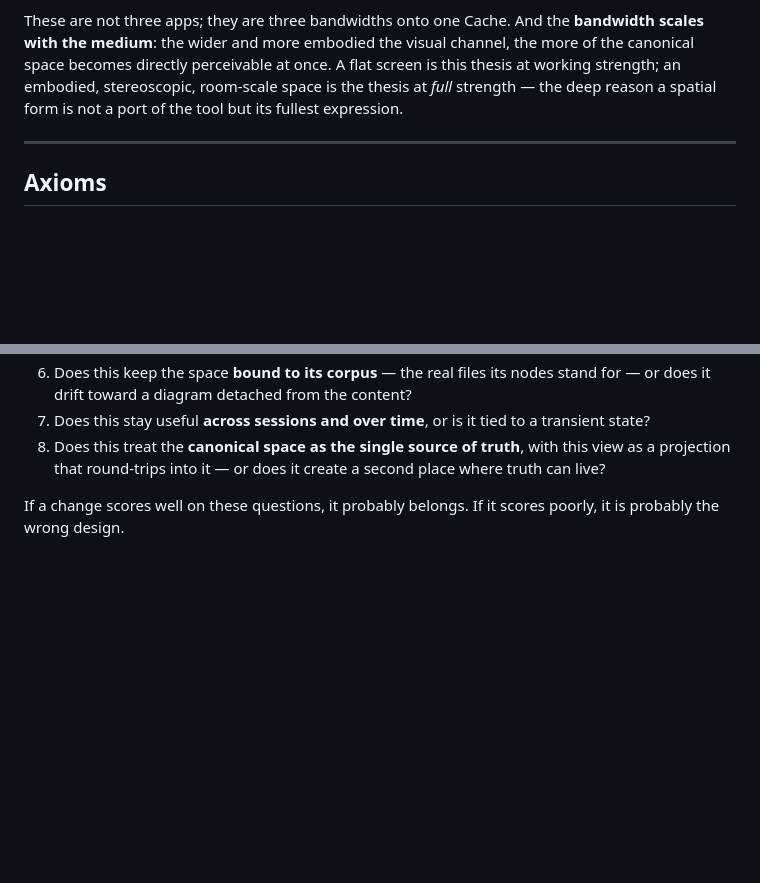
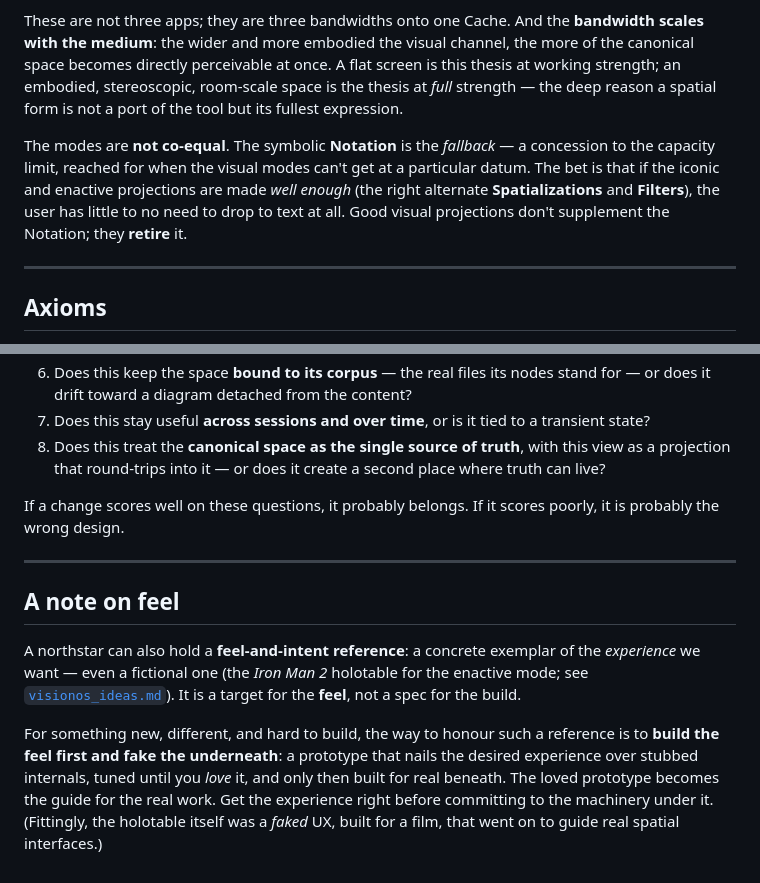
Before and after one commit to ParkviewLab/conception-space, a Markdown page: docs/northstar.md, 2 parts joined by grey strips. Drawn GitHub-style; blank space fills up the shorter version.

```diff
--- a/docs/northstar.md
+++ b/docs/northstar.md
@@ -171,6 +171,13 @@ once.  A flat screen is this thesis at working strength; an embodied,
 stereoscopic, room-scale space is the thesis at *full* strength — the deep
 reason a spatial form is not a port of the tool but its fullest expression.
 
+The modes are **not co-equal**.  The symbolic **Notation** is the *fallback* —
+a concession to the capacity limit, reached for when the visual modes can't
+get at a particular datum.  The bet is that if the iconic and enactive
+projections are made *well enough* (the right alternate **Spatializations**
+and **Filters**), the user has little to no need to drop to text at all.  Good
+visual projections don't supplement the Notation; they **retire** it.
+
 ---
 
 ## Axioms
@@ -273,3 +280,20 @@ When proposing a change, ask:
 
 If a change scores well on these questions, it probably belongs.  If it
 scores poorly, it is probably the wrong design.
+
+---
+
+## A note on feel
+
+A northstar can also hold a **feel-and-intent reference**: a concrete exemplar
+of the *experience* we want — even a fictional one (the *Iron Man 2* holotable
+for the enactive mode; see [`visionos_ideas.md`](visionos_ideas.md)).  It is a
+target for the **feel**, not a spec for the build.
+
+For something new, different, and hard to build, the way to honour such a
+reference is to **build the feel first and fake the underneath**: a prototype
+that nails the desired experience over stubbed internals, tuned until you
+*love* it, and only then built for real beneath.  The loved prototype becomes
+the guide for the real work.  Get the experience right before committing to
+the machinery under it.  (Fittingly, the holotable itself was a *faked* UX,
+built for a film, that went on to guide real spatial interfaces.)
```
Also changed, not shown: docs/visionos_ideas.md (+25 -6 lines).
